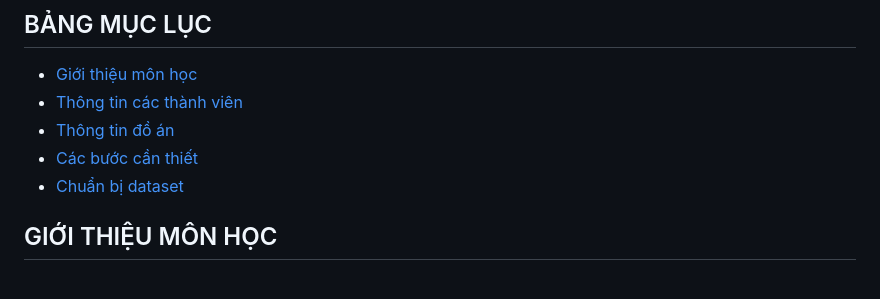
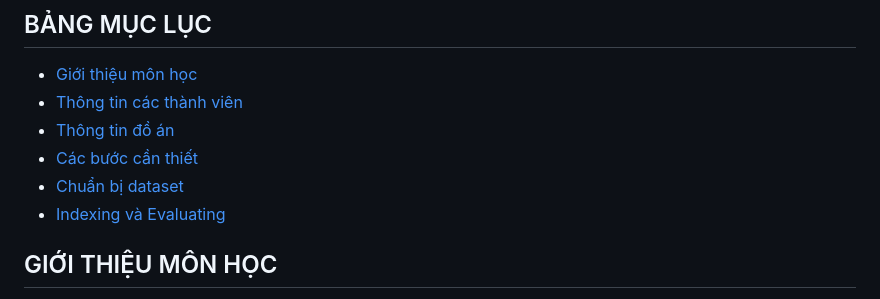
Before and after one commit to pahopu/CS336_ImageSearch_Project2, a Markdown page: README.md, the part around the change. Drawn GitHub-style.

```diff
--- a/README.md
+++ b/README.md
@@ -17,6 +17,7 @@
 * [Thông tin đồ án](#thông-tin-đồ-án)
 * [Các bước cần thiết](#các-bước-cần-thiết)
 * [Chuẩn bị dataset](#chuẩn-bị-dataset)
+* [Indexing và Evaluating](#indexing-và-evaluating)
 
 ## GIỚI THIỆU MÔN HỌC
 * **Tên môn học:** Truy vấn thông tin đa phương tiện - Multimedia Information Retrieval
```
